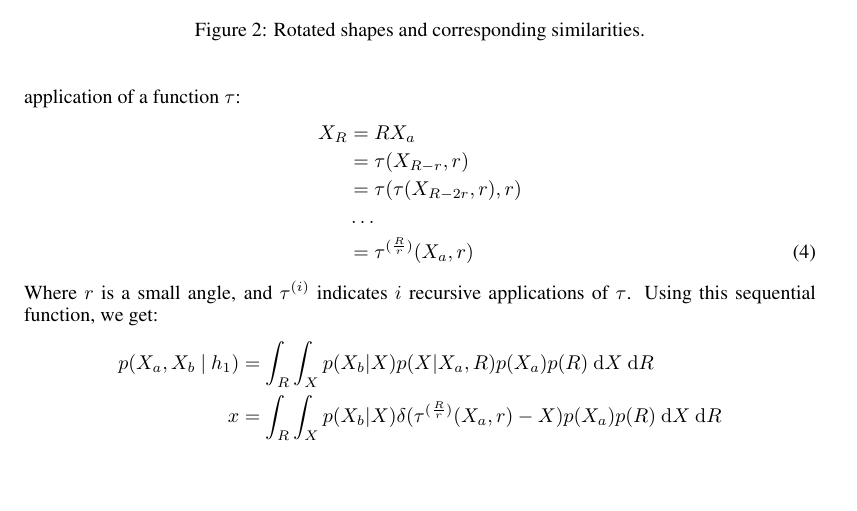
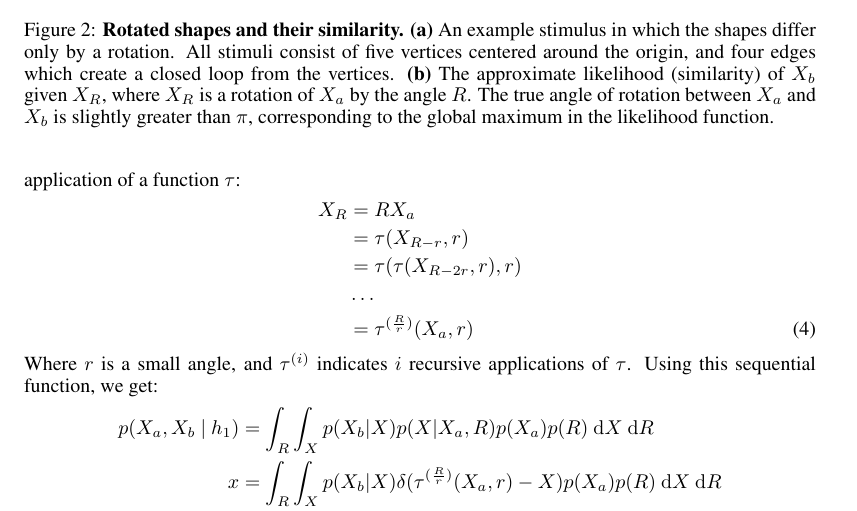
Before and after one commit to jhamrick/optimal-mental-rotation, a LaTeX paper (man/final-project.tex): part of page 3 of 8, cut at the place of the change, the shorter picture padded with empty space. Compiled offline with pdfLaTeX.

Commit message:
Write some captions and add caption TODOs

```diff
--- a/man/final-project.tex
+++ b/man/final-project.tex
@@ -113,7 +118,15 @@ predict the people's behavior on the task?
     \caption{Likelihood function}
     \label{fig:likelihood}
   \end{subfigure}
-  \caption{Rotated shapes and corresponding similarities.}
+  \caption{\textbf{Rotated shapes and their similarity.}  \textbf{(a)}
+    An example stimulus in which the shapes differ only by a
+    rotation. All stimuli consist of five vertices centered around the
+    origin, and four edges which create a closed loop from the
+    vertices. \textbf{(b)} The approximate likelihood (similarity) of
+    $X_b$ given $X_R$, where $X_R$ is a rotation of $X_a$ by the angle
+    $R$. The true angle of rotation between $X_a$ and $X_b$ is
+    slightly greater than $\pi$, corresponding to the global maximum
+    in the likelihood function.}
 \end{figure}
 
 People are presented with two images, $X_a$ and $X_b$, which are the
```
Also changed, not shown: man/final-project.tex (16 more changed lines).
